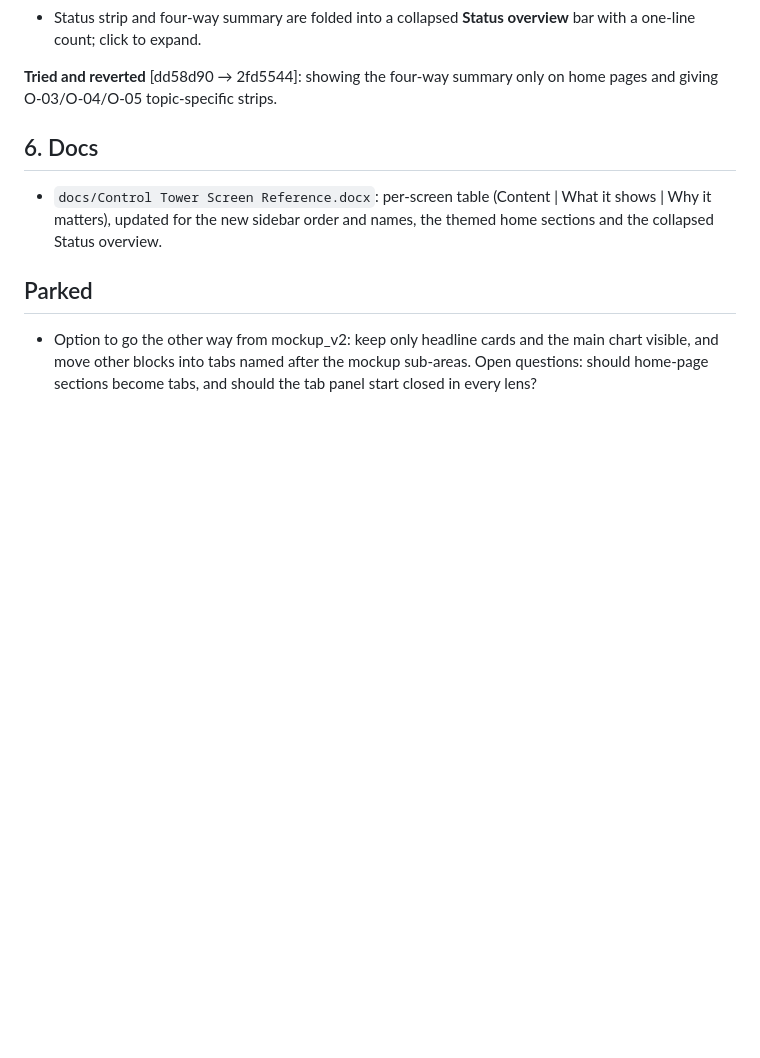
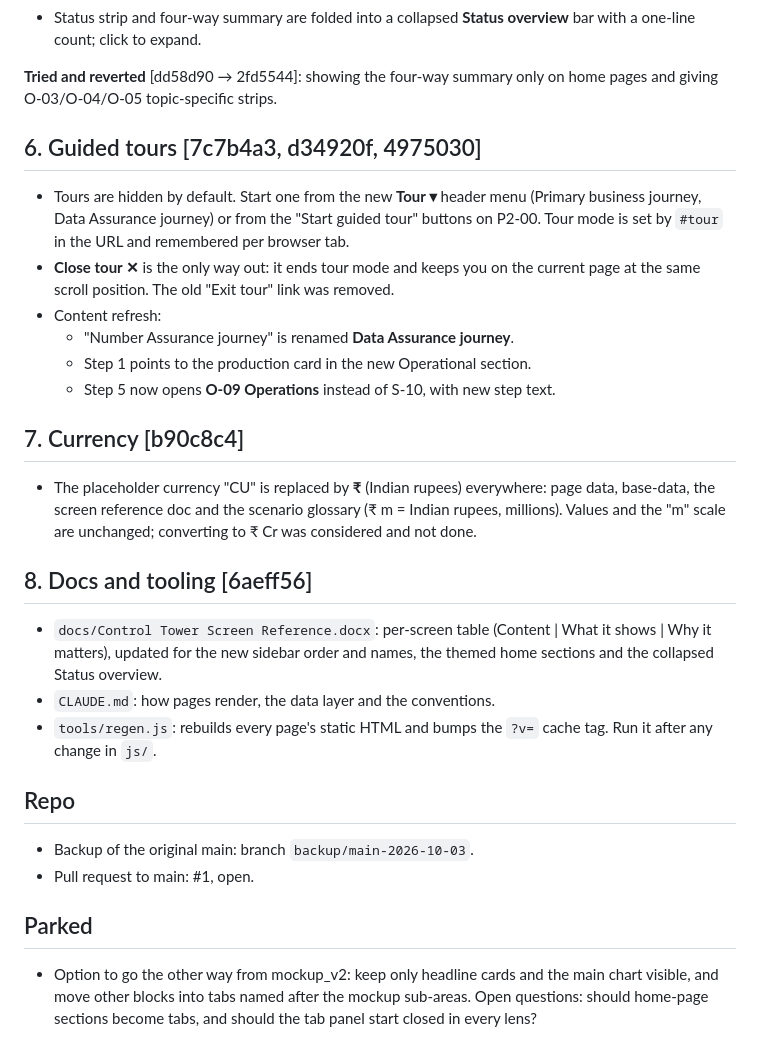
Before and after one commit to sidharthprivatedev010/DCT, a Markdown page: CHANGES.md, the part around the change. Rendered like a GitHub page; blank space fills up the shorter version.

Commit message:
Update CHANGES.md with guided tours, currency and repo notes
Co-Authored-By: Claude Opus 5.5 <noreply@anthropic.com>
Claude-Session: https://claude.ai/code/session_01L84DRD8MWPmz2Y6vunsZbU

```diff
--- a/CHANGES.md
+++ b/CHANGES.md
@@ -51,9 +51,29 @@ Everything changed against the original prototype (`e104438 first commit`), grou
 
 **Tried and reverted** [dd58d90 → 2fd5544]: showing the four-way summary only on home pages and giving O-03/O-04/O-05 topic-specific strips.
 
-## 6. Docs
+## 6. Guided tours [7c7b4a3, d34920f, 4975030]
+
+- Tours are hidden by default. Start one from the new **Tour ▾** header menu (Primary business journey, Data Assurance journey) or from the "Start guided tour" buttons on P2-00. Tour mode is set by `#tour` in the URL and remembered per browser tab.
+- **Close tour ✕** is the only way out: it ends tour mode and keeps you on the current page at the same scroll position. The old "Exit tour" link was removed.
+- Content refresh:
+  - "Number Assurance journey" is renamed **Data Assurance journey**.
+  - Step 1 points to the production card in the new Operational section.
+  - Step 5 now opens **O-09 Operations** instead of S-10, with new step text.
+
+## 7. Currency [b90c8c4]
+
+- The placeholder currency "CU" is replaced by **₹** (Indian rupees) everywhere: page data, base-data, the screen reference doc and the scenario glossary (₹ m = Indian rupees, millions). Values and the "m" scale are unchanged; converting to ₹ Cr was considered and not done.
+
+## 8. Docs and tooling [6aeff56]
 
 - `docs/Control Tower Screen Reference.docx`: per-screen table (Content | What it shows | Why it matters), updated for the new sidebar order and names, the themed home sections and the collapsed Status overview.
+- `CLAUDE.md`: how pages render, the data layer and the conventions.
+- `tools/regen.js`: rebuilds every page's static HTML and bumps the `?v=` cache tag. Run it after any change in `js/`.
+
+## Repo
+
+- Backup of the original main: branch `backup/main-2026-10-03`.
+- Pull request to main: #1, open.
 
 ## Parked
 
```
